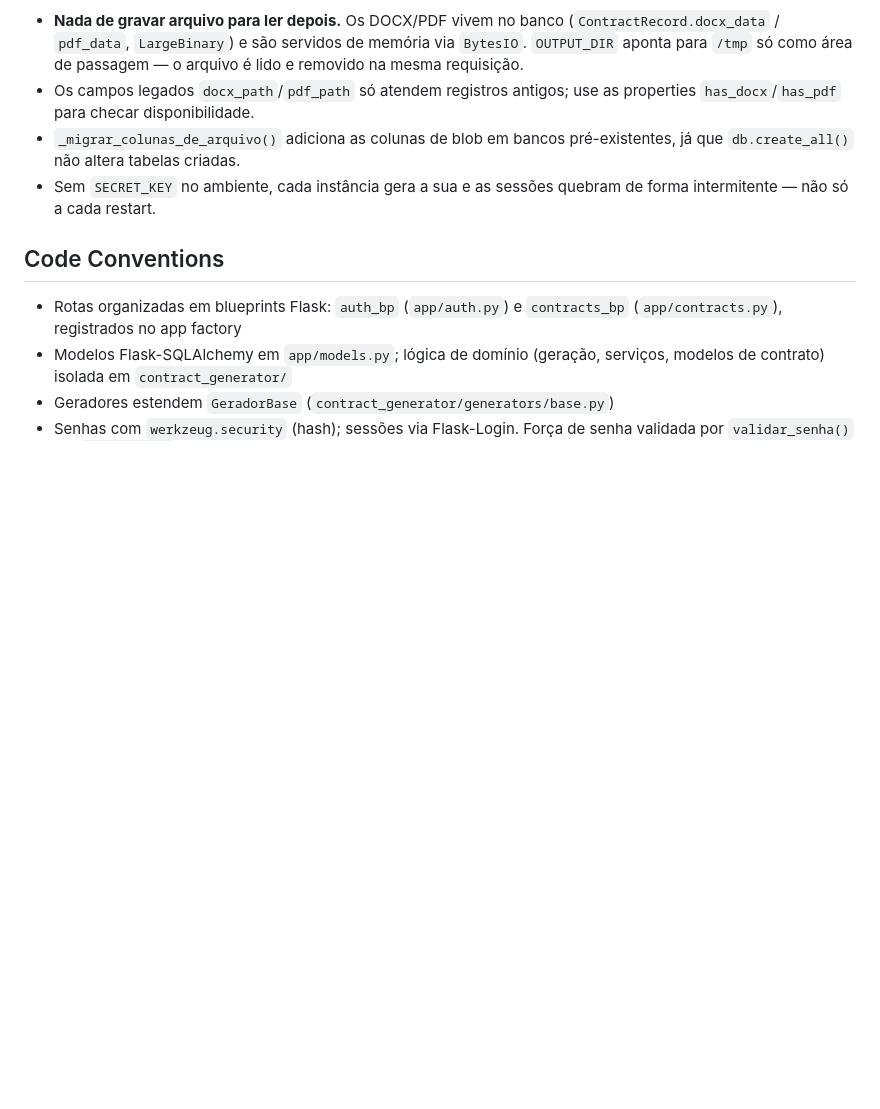
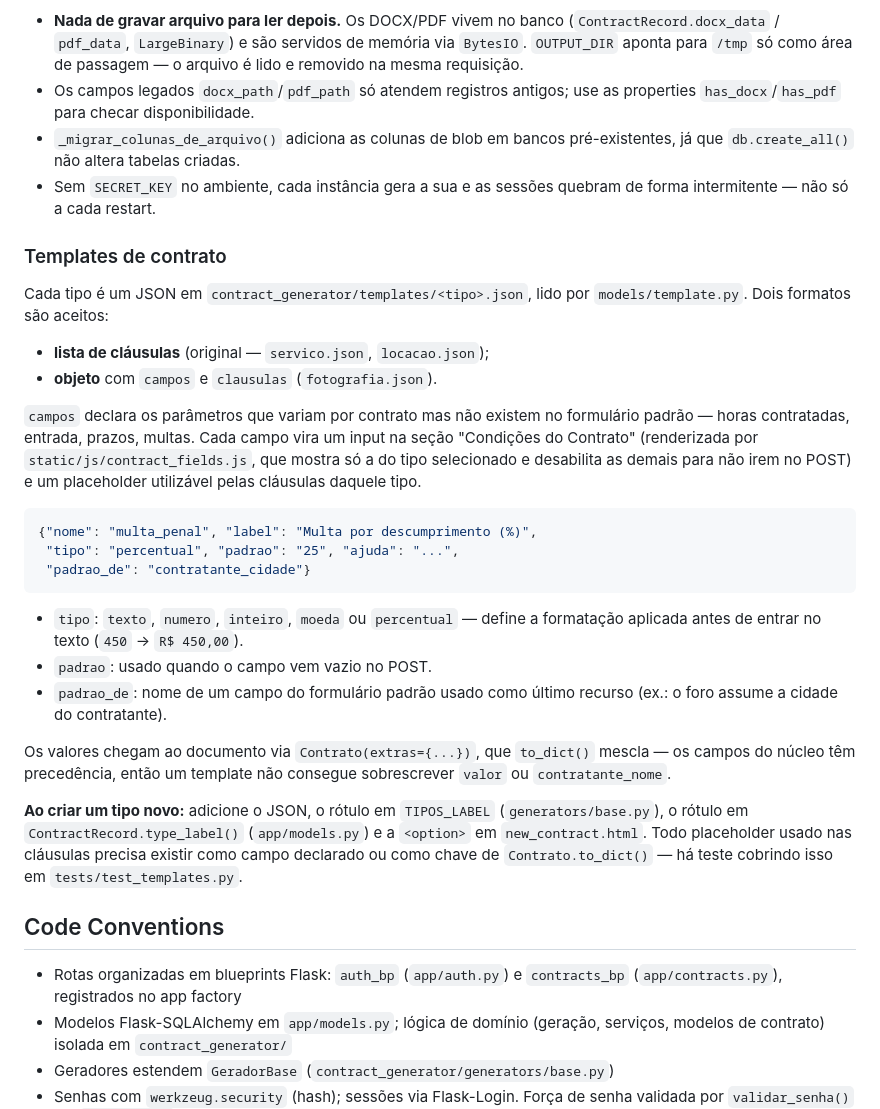
Before and after one commit to maguila-gus25/contract-generator, a Markdown page: CLAUDE.md, the part around the change. Drawn GitHub-style; blank space fills up the shorter version.

Commit message:
docs: documentar o formato de template e os campos parametrizáveis
Co-Authored-By: Claude Opus 5 <noreply@anthropic.com>
Claude-Session: https://claude.ai/code/session_01Dr6YHDD2qGgNBX8L7sTx2J

````diff
--- a/CLAUDE.md
+++ b/CLAUDE.md
@@ -124,6 +124,43 @@ instâncias. Ao mexer em geração de arquivos ou persistência, respeite:
 - Sem `SECRET_KEY` no ambiente, cada instância gera a sua e as sessões quebram
   de forma intermitente — não só a cada restart.
 
+### Templates de contrato
+
+Cada tipo é um JSON em `contract_generator/templates/<tipo>.json`, lido por
+`models/template.py`. Dois formatos são aceitos:
+
+- **lista de cláusulas** (original — `servico.json`, `locacao.json`);
+- **objeto** com `campos` e `clausulas` (`fotografia.json`).
+
+`campos` declara os parâmetros que variam por contrato mas não existem no
+formulário padrão — horas contratadas, entrada, prazos, multas. Cada campo
+vira um input na seção "Condições do Contrato" (renderizada por
+`static/js/contract_fields.js`, que mostra só a do tipo selecionado e
+desabilita as demais para não irem no POST) e um placeholder utilizável
+pelas cláusulas daquele tipo.
+
+```json
+{"nome": "multa_penal", "label": "Multa por descumprimento (%)",
+ "tipo": "percentual", "padrao": "25", "ajuda": "...",
+ "padrao_de": "contratante_cidade"}
+```
+
+- `tipo`: `texto`, `numero`, `inteiro`, `moeda` ou `percentual` — define a
+  formatação aplicada antes de entrar no texto (`450` → `R$ 450,00`).
+- `padrao`: usado quando o campo vem vazio no POST.
+- `padrao_de`: nome de um campo do formulário padrão usado como último
+  recurso (ex.: o foro assume a cidade do contratante).
+
+Os valores chegam ao documento via `Contrato(extras={...})`, que
+`to_dict()` mescla — os campos do núcleo têm precedência, então um template
+não consegue sobrescrever `valor` ou `contratante_nome`.
+
+**Ao criar um tipo novo:** adicione o JSON, o rótulo em `TIPOS_LABEL`
+(`generators/base.py`), o rótulo em `ContractRecord.type_label()`
+(`app/models.py`) e a `<option>` em `new_contract.html`. Todo placeholder
+usado nas cláusulas precisa existir como campo declarado ou como chave de
+`Contrato.to_dict()` — há teste cobrindo isso em `tests/test_templates.py`.
+
 ## Code Conventions
 
 - Rotas organizadas em blueprints Flask: `auth_bp` (`app/auth.py`) e
````
